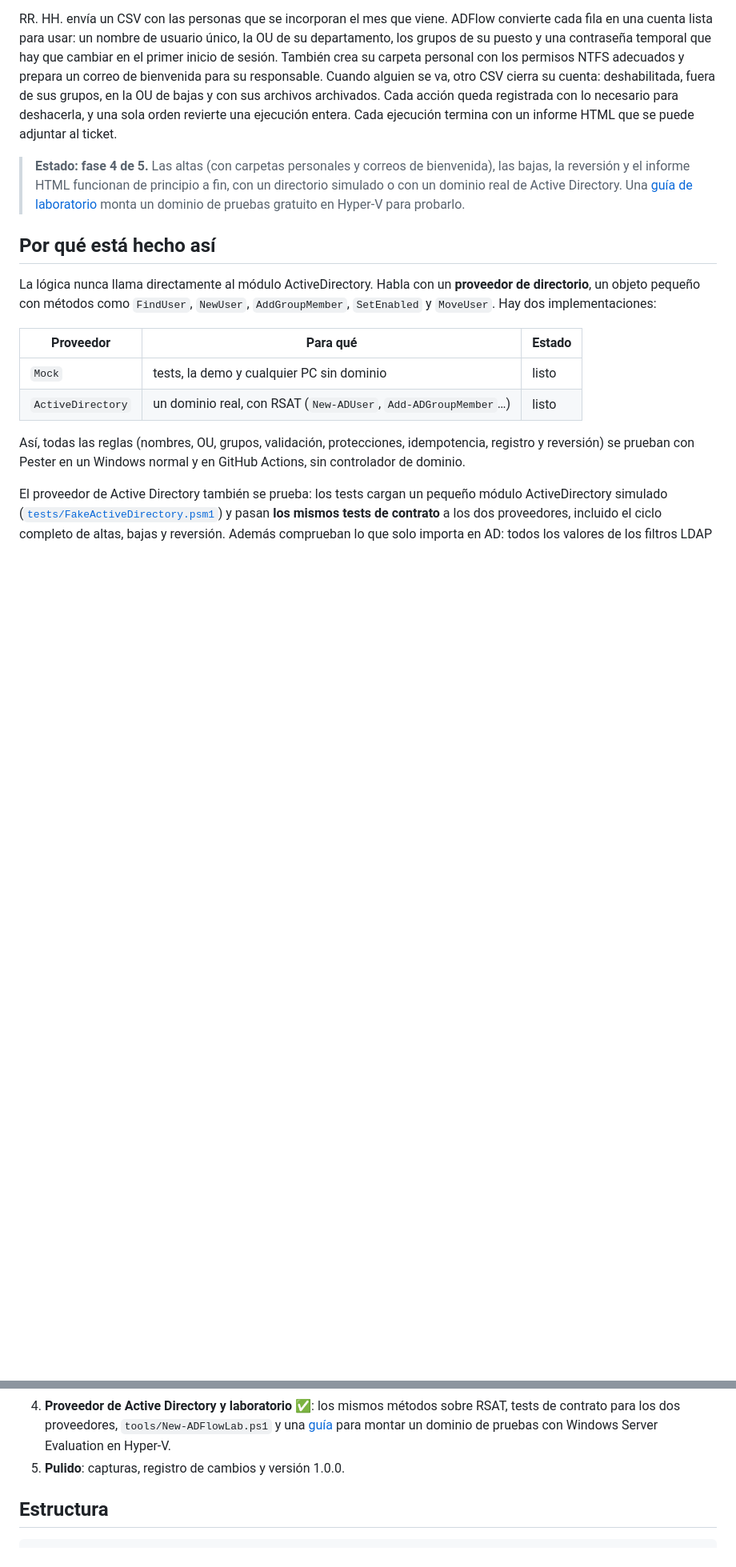
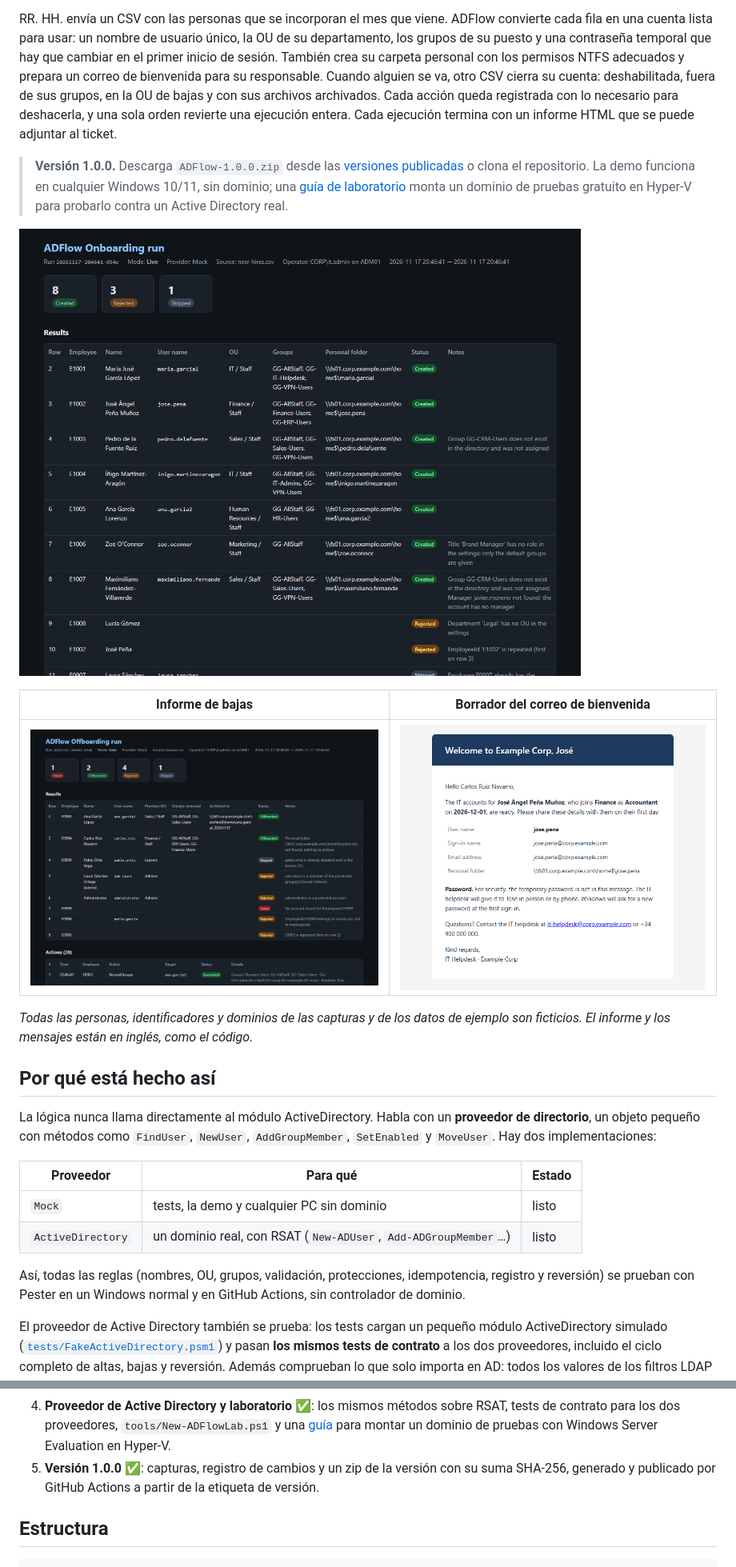
Before and after one commit to DavidGoRi/ADFlow, a Markdown page: README.es.md, 2 parts joined by grey strips. Shown at 80% size. GitHub-like rendering; pictures changed too: docs/offboarding-report.png (added), docs/onboarding-report.png (added), docs/welcome-email.png (added); blank space fills up the shorter version.

```diff
--- a/README.es.md
+++ b/README.es.md
@@ -19,12 +19,20 @@ archivos archivados. Cada acción queda registrada con lo necesario para
 deshacerla, y una sola orden revierte una ejecución entera. Cada ejecución
 termina con un informe HTML que se puede adjuntar al ticket.
 
-> **Estado: fase 4 de 5.** Las altas (con carpetas personales y correos de
-> bienvenida), las bajas, la reversión y el informe HTML funcionan de principio
-> a fin, con un directorio simulado o con un dominio real de Active Directory.
-> Una [guía de laboratorio](docs/LAB.es.md) monta un dominio de pruebas
-> gratuito en Hyper-V para probarlo.
+> **Versión 1.0.0.** Descarga `ADFlow-1.0.0.zip` desde las
+> [versiones publicadas](https://github.com/DavidGoRi/ADFlow/releases/latest) o
+> clona el repositorio. La demo funciona en cualquier Windows 10/11, sin dominio;
+> una [guía de laboratorio](docs/LAB.es.md) monta un dominio de pruebas gratuito
+> en Hyper-V para probarlo contra un Active Directory real.
 
+![Informe HTML de unas altas](docs/onboarding-report.png)
+
+| Informe de bajas | Borrador del correo de bienvenida |
+| --- | --- |
+| ![Informe HTML de unas bajas](docs/offboarding-report.png) | ![Correo de bienvenida para el responsable](docs/welcome-email.png) |
+
+*Todas las personas, identificadores y dominios de las capturas y de los datos de
+ejemplo son ficticios. El informe y los mensajes están en inglés, como el código.*
 ## Por qué está hecho así
 
 La lógica nunca llama directamente al módulo ActiveDirectory. Habla con un
@@ -424,7 +433,9 @@ GitHub Actions ejecuta ambos en Windows PowerShell 5.1 con cada *push*.
    RSAT, tests de contrato para los dos proveedores, `tools/New-ADFlowLab.ps1` y
    una [guía](docs/LAB.es.md) para montar un dominio de pruebas con Windows
    Server Evaluation en Hyper-V.
-5. **Pulido**: capturas, registro de cambios y versión 1.0.0.
+5. **Versión 1.0.0** ✅: capturas, registro de cambios y un zip de la versión con
+   su suma SHA-256, generado y publicado por GitHub Actions a partir de la
+   etiqueta de versión.
 
 ## Estructura
 
```
Also changed, not shown: other parts of README.es.md (+4 -2 lines), CHANGELOG.md (+32 -38 lines), README.md (+17 -7 lines), docs/social-preview.png (added), 6 other files.
